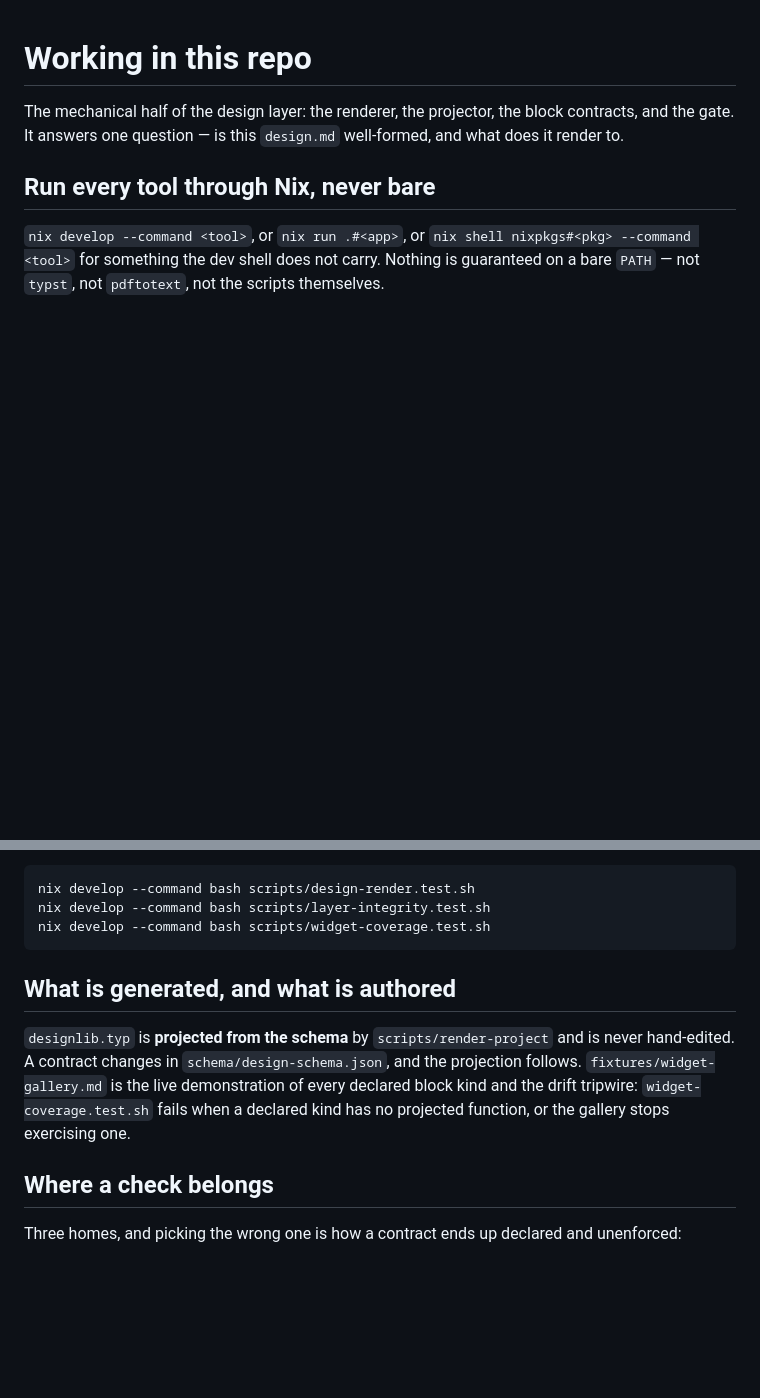
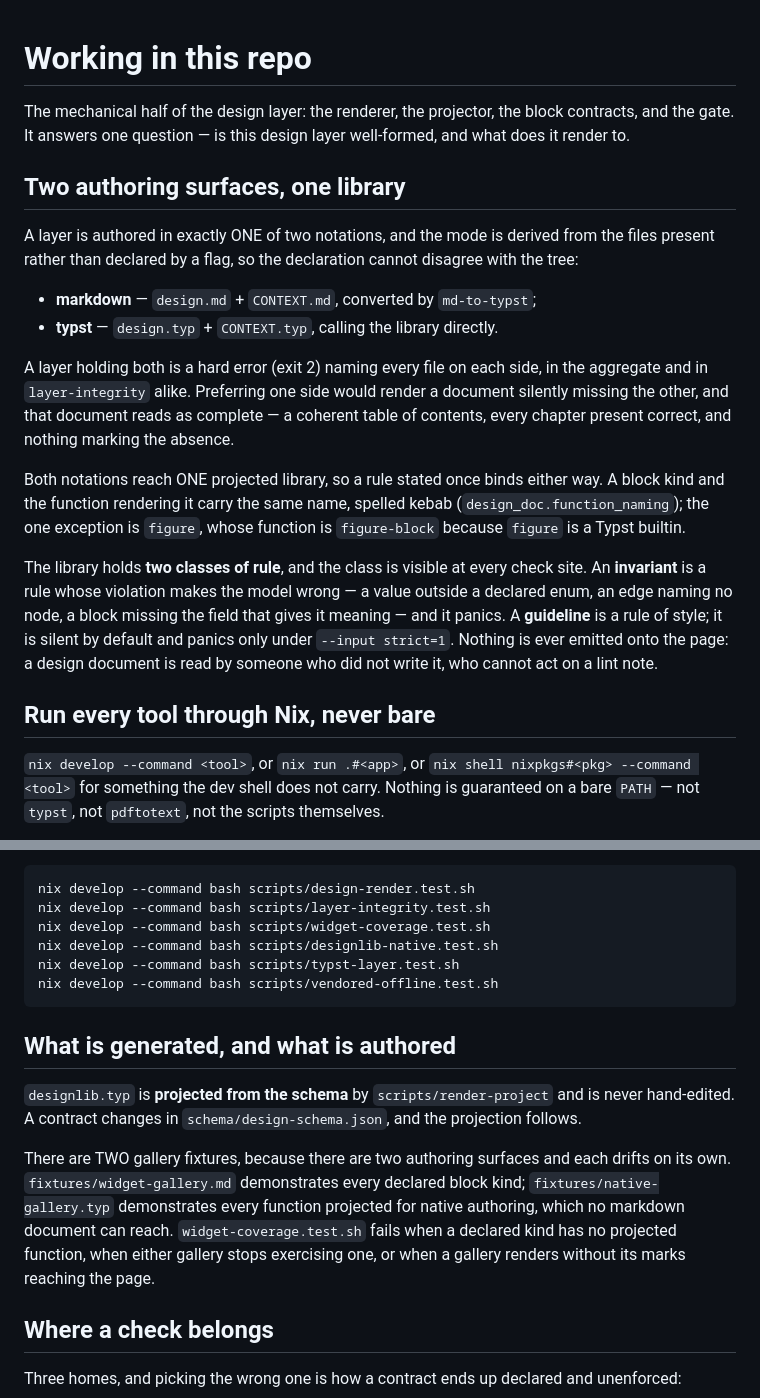
Before and after one commit to lostbean/design-layer, a Markdown page: AGENTS.md, 2 parts joined by grey strips. Rendered like a GitHub page; blank space fills up the shorter version.

Commit message:
docs: the manual describes both authoring surfaces
The repo now renders a layer authored either as markdown or as Typst,
and the manual described only the first. It states the mode rule, why a
mixed layer stops rather than picking a side, the one-name-per-kind
convention with its single declared exception, and the invariant versus
guideline split the library holds.

The self-test list gains the three new suites, and the generated-artifact
section says there are two galleries, because there are two authoring
surfaces and each drifts on its own.

````diff
--- a/AGENTS.md
+++ b/AGENTS.md
@@ -1,8 +1,36 @@
 # Working in this repo
 
 The mechanical half of the design layer: the renderer, the projector, the block
-contracts, and the gate. It answers one question — is this `design.md`
+contracts, and the gate. It answers one question — is this design layer
 well-formed, and what does it render to.
+
+## Two authoring surfaces, one library
+
+A layer is authored in exactly ONE of two notations, and the mode is derived
+from the files present rather than declared by a flag, so the declaration
+cannot disagree with the tree:
+
+- **markdown** — `design.md` + `CONTEXT.md`, converted by `md-to-typst`;
+- **typst** — `design.typ` + `CONTEXT.typ`, calling the library directly.
+
+A layer holding both is a hard error (exit 2) naming every file on each side,
+in the aggregate and in `layer-integrity` alike. Preferring one side would
+render a document silently missing the other, and that document reads as
+complete — a coherent table of contents, every chapter present correct, and
+nothing marking the absence.
+
+Both notations reach ONE projected library, so a rule stated once binds either
+way. A block kind and the function rendering it carry the same name, spelled
+kebab (`design_doc.function_naming`); the one exception is `figure`, whose
+function is `figure-block` because `figure` is a Typst builtin.
+
+The library holds **two classes of rule**, and the class is visible at every
+check site. An **invariant** is a rule whose violation makes the model wrong —
+a value outside a declared enum, an edge naming no node, a block missing the
+field that gives it meaning — and it panics. A **guideline** is a rule of style;
+it is silent by default and panics only under `--input strict=1`. Nothing is
+ever emitted onto the page: a design document is read by someone who did not
+write it, who cannot act on a lint note.
 
 ## Run every tool through Nix, never bare
 
@@ -44,16 +72,24 @@ own by decision, so nothing here is verified by dogfooding:
 nix develop --command bash scripts/design-render.test.sh
 nix develop --command bash scripts/layer-integrity.test.sh
 nix develop --command bash scripts/widget-coverage.test.sh
+nix develop --command bash scripts/designlib-native.test.sh
+nix develop --command bash scripts/typst-layer.test.sh
+nix develop --command bash scripts/vendored-offline.test.sh
 ```
 
 ## What is generated, and what is authored
 
 `designlib.typ` is **projected from the schema** by `scripts/render-project` and
 is never hand-edited. A contract changes in `schema/design-schema.json`, and the
-projection follows. `fixtures/widget-gallery.md` is the live demonstration of
-every declared block kind and the drift tripwire: `widget-coverage.test.sh`
-fails when a declared kind has no projected function, or the gallery stops
-exercising one.
+projection follows.
+
+There are TWO gallery fixtures, because there are two authoring surfaces and
+each drifts on its own. `fixtures/widget-gallery.md` demonstrates every declared
+block kind; `fixtures/native-gallery.typ` demonstrates every function projected
+for native authoring, which no markdown document can reach.
+`widget-coverage.test.sh` fails when a declared kind has no projected function,
+when either gallery stops exercising one, or when a gallery renders without its
+marks reaching the page.
 
 ## Where a check belongs
 
````
